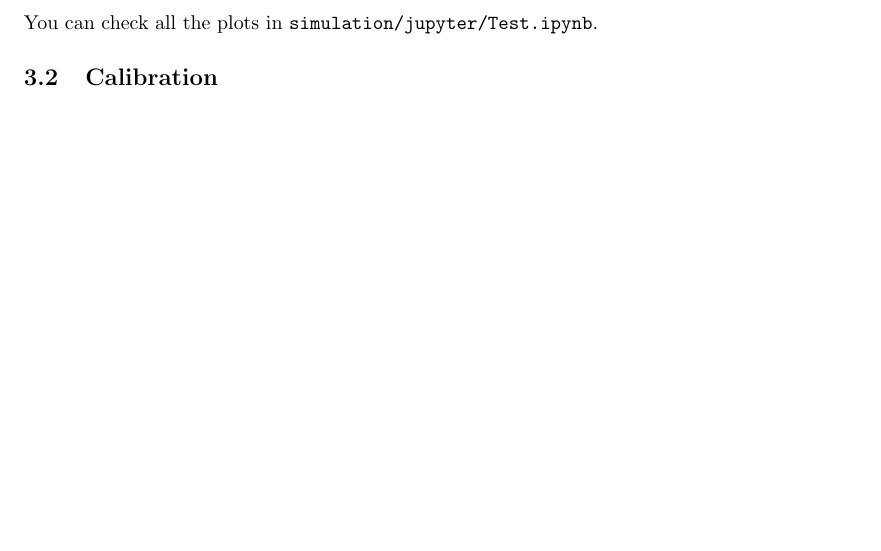
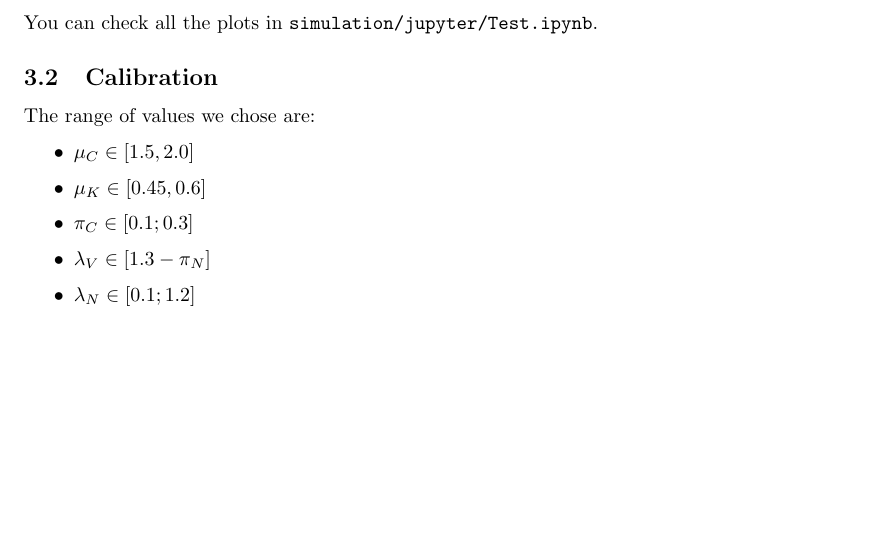
Before and after one commit to Manciukic/pecsn_project, a LaTeX document (docs/report/main.tex, which reads docs/report/implementation.tex): part of page 6 of 11, cut so that both start at the same text, the shorter picture padded with empty space. Compiled offline with pdfLaTeX.

Commit message:
Added calibration values in implementation

```diff
--- a/docs/report/implementation.tex
+++ b/docs/report/implementation.tex
@@ -107,4 +107,11 @@ You can check all the plots in \texttt{simulation/jupyter/Test.ipynb}.
 % \subsection{Validation}
 
 \subsection{Calibration}
-% TODO write used parameters
+The range of values we chose are:
+\begin{itemize}
+\item $\mu_C \in [1.5, 2.0]$
+\item $\mu_K \in [0.45, 0.6]$
+\item $\pi_C \in [0.1; 0.3]$
+\item $\lambda_V \in [1.3-\pi_N]$
+\item $\lambda_N \in [0.1;1.2]$
+\end{itemize}
```
